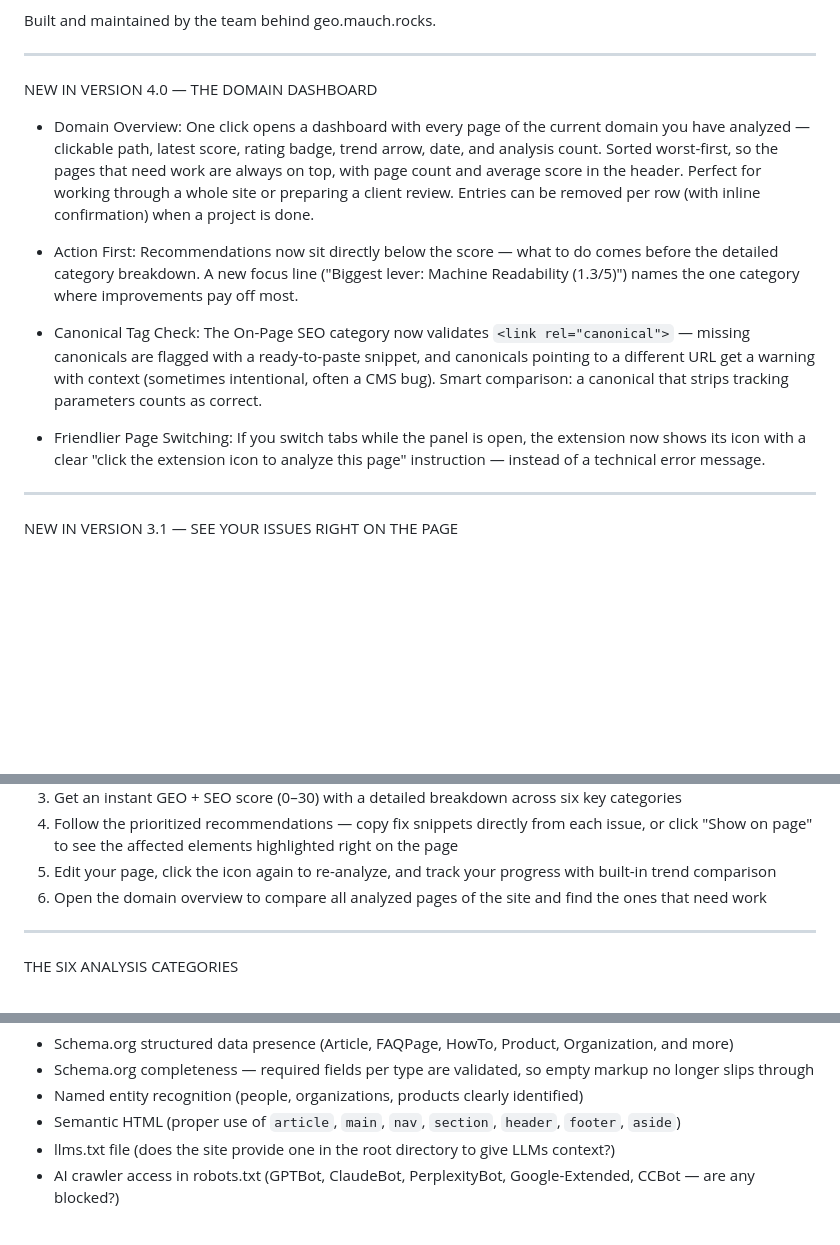
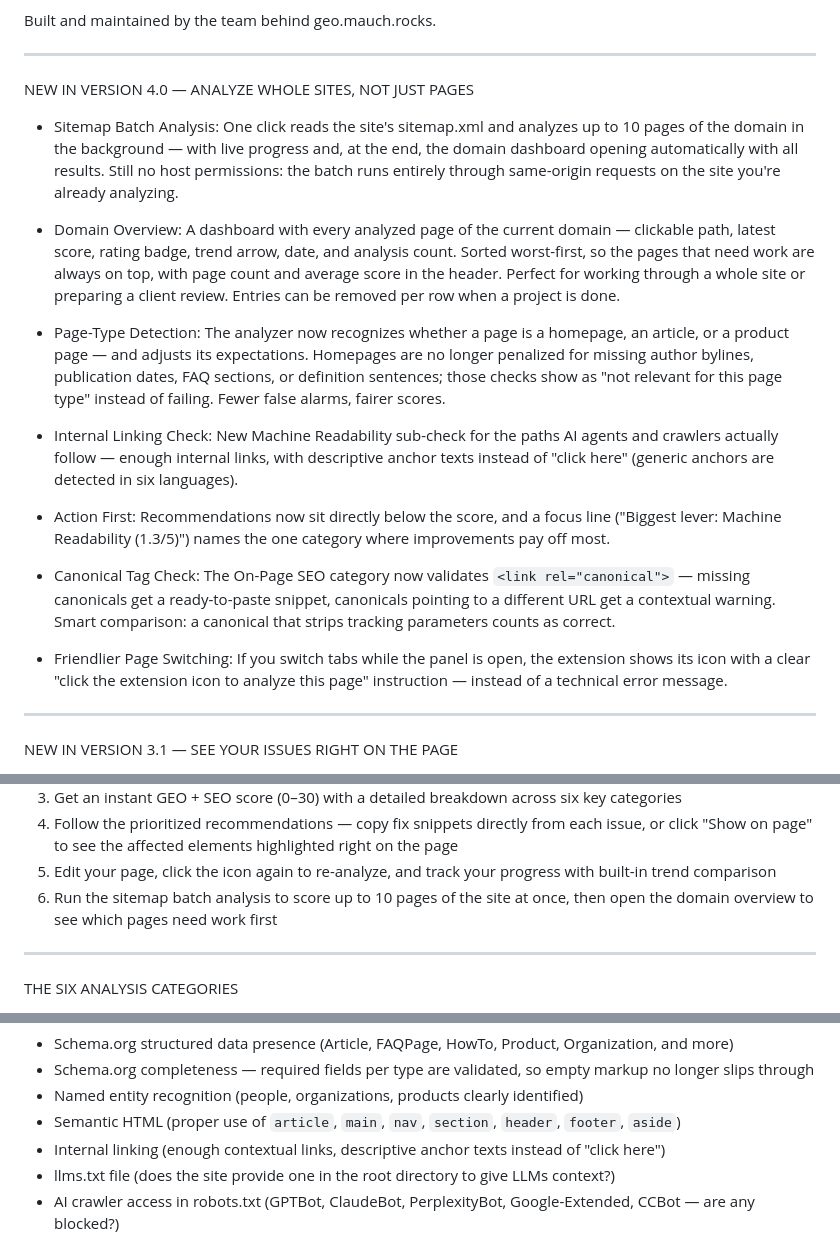
Before and after one commit to MichiMauch/geo-chrome-ext, a Markdown page: STORE_DESCRIPTION.md, 3 parts joined by grey strips. Rendered like a GitHub page; blank space fills up the shorter version.

Commit message:
docs: STORE_DESCRIPTION 4.0-Abschnitt komplett — Sitemap-Batch, Seitentyp, interne Verlinkung ergänzt
Co-Authored-By: Claude Fable 5 <noreply@anthropic.com>

```diff
--- a/STORE_DESCRIPTION.md
+++ b/STORE_DESCRIPTION.md
@@ -8,15 +8,21 @@ Built and maintained by the team behind geo.mauch.rocks.
 
 ---
 
-NEW IN VERSION 4.0 — THE DOMAIN DASHBOARD
+NEW IN VERSION 4.0 — ANALYZE WHOLE SITES, NOT JUST PAGES
 
-- Domain Overview: One click opens a dashboard with every page of the current domain you have analyzed — clickable path, latest score, rating badge, trend arrow, date, and analysis count. Sorted worst-first, so the pages that need work are always on top, with page count and average score in the header. Perfect for working through a whole site or preparing a client review. Entries can be removed per row (with inline confirmation) when a project is done.
+- Sitemap Batch Analysis: One click reads the site's sitemap.xml and analyzes up to 10 pages of the domain in the background — with live progress and, at the end, the domain dashboard opening automatically with all results. Still no host permissions: the batch runs entirely through same-origin requests on the site you're already analyzing.
 
-- Action First: Recommendations now sit directly below the score — what to do comes before the detailed category breakdown. A new focus line ("Biggest lever: Machine Readability (1.3/5)") names the one category where improvements pay off most.
+- Domain Overview: A dashboard with every analyzed page of the current domain — clickable path, latest score, rating badge, trend arrow, date, and analysis count. Sorted worst-first, so the pages that need work are always on top, with page count and average score in the header. Perfect for working through a whole site or preparing a client review. Entries can be removed per row when a project is done.
 
-- Canonical Tag Check: The On-Page SEO category now validates `<link rel="canonical">` — missing canonicals are flagged with a ready-to-paste snippet, and canonicals pointing to a different URL get a warning with context (sometimes intentional, often a CMS bug). Smart comparison: a canonical that strips tracking parameters counts as correct.
+- Page-Type Detection: The analyzer now recognizes whether a page is a homepage, an article, or a product page — and adjusts its expectations. Homepages are no longer penalized for missing author bylines, publication dates, FAQ sections, or definition sentences; those checks show as "not relevant for this page type" instead of failing. Fewer false alarms, fairer scores.
 
-- Friendlier Page Switching: If you switch tabs while the panel is open, the extension now shows its icon with a clear "click the extension icon to analyze this page" instruction — instead of a technical error message.
+- Internal Linking Check: New Machine Readability sub-check for the paths AI agents and crawlers actually follow — enough internal links, with descriptive anchor texts instead of "click here" (generic anchors are detected in six languages).
+
+- Action First: Recommendations now sit directly below the score, and a focus line ("Biggest lever: Machine Readability (1.3/5)") names the one category where improvements pay off most.
+
+- Canonical Tag Check: The On-Page SEO category now validates `<link rel="canonical">` — missing canonicals get a ready-to-paste snippet, canonicals pointing to a different URL get a contextual warning. Smart comparison: a canonical that strips tracking parameters counts as correct.
+
+- Friendlier Page Switching: If you switch tabs while the panel is open, the extension shows its icon with a clear "click the extension icon to analyze this page" instruction — instead of a technical error message.
 
 ---
 
@@ -48,7 +54,7 @@ HOW IT WORKS
 3. Get an instant GEO + SEO score (0–30) with a detailed breakdown across six key categories
 4. Follow the prioritized recommendations — copy fix snippets directly from each issue, or click "Show on page" to see the affected elements highlighted right on the page
 5. Edit your page, click the icon again to re-analyze, and track your progress with built-in trend comparison
-6. Open the domain overview to compare all analyzed pages of the site and find the ones that need work
+6. Run the sitemap batch analysis to score up to 10 pages of the site at once, then open the domain overview to see which pages need work first
 
 ---
 
@@ -83,6 +89,7 @@ Beyond human-readable content, AI crawlers rely on structured data and semantic
 - Schema.org completeness — required fields per type are validated, so empty markup no longer slips through
 - Named entity recognition (people, organizations, products clearly identified)
 - Semantic HTML (proper use of `article`, `main`, `nav`, `section`, `header`, `footer`, `aside`)
+- Internal linking (enough contextual links, descriptive anchor texts instead of "click here")
 - llms.txt file (does the site provide one in the root directory to give LLMs context?)
 - AI crawler access in robots.txt (GPTBot, ClaudeBot, PerplexityBot, Google-Extended, CCBot — are any blocked?)
 
```
